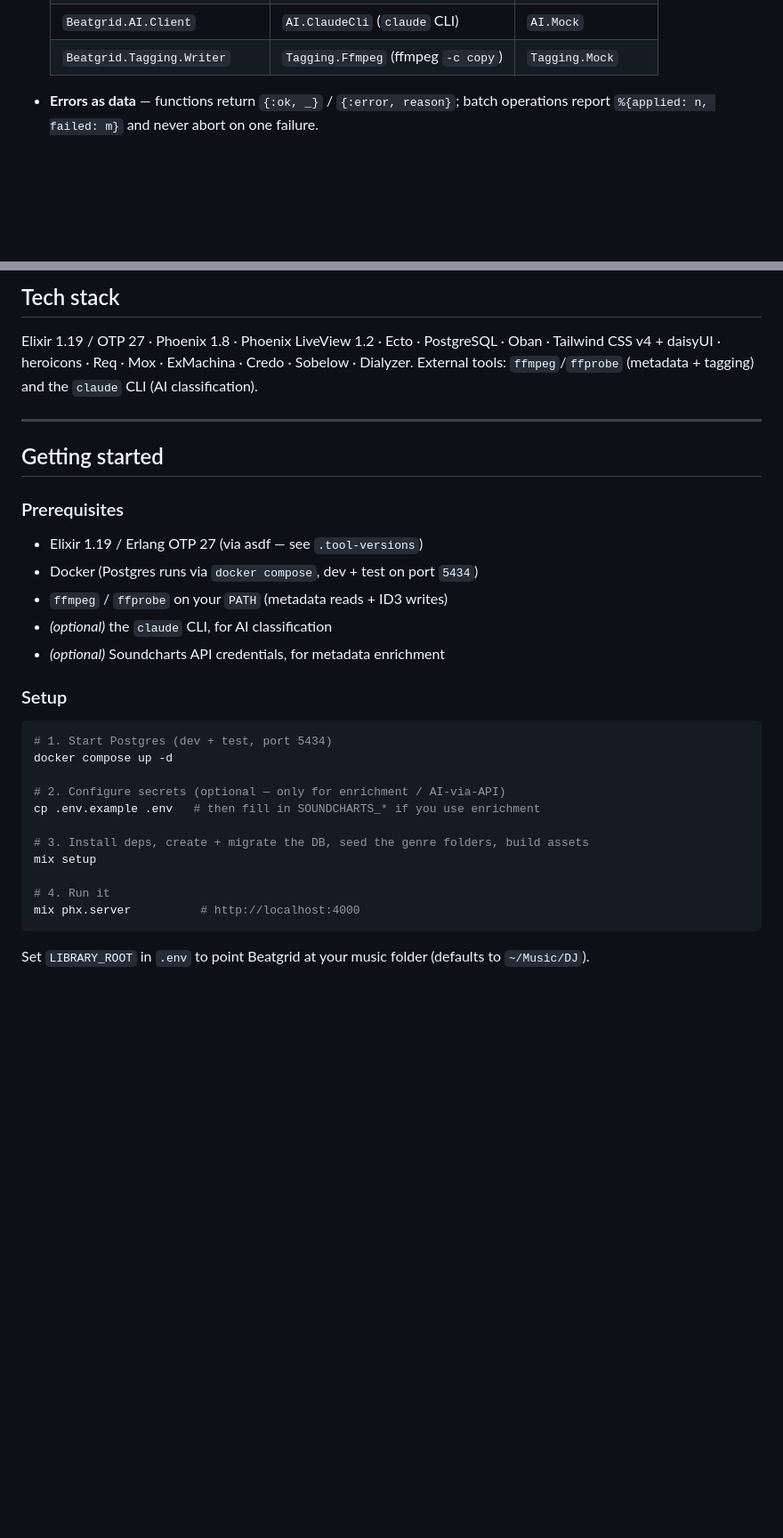
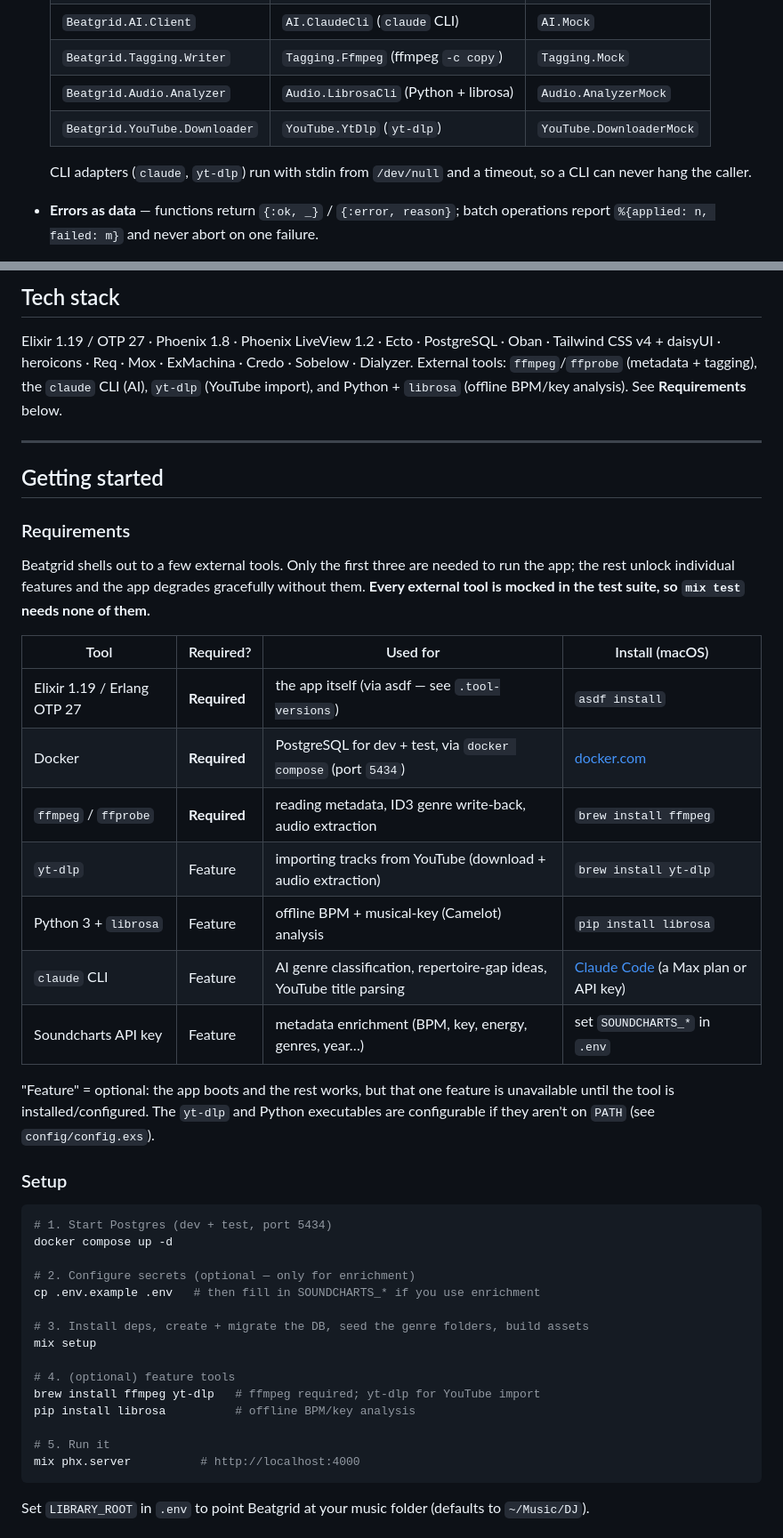
Before and after one commit to sallaumen/beatgrid, a Markdown page: README.md, 2 parts joined by grey strips. Shown at 89% size. Rendered like a GitHub page; blank space fills up the shorter version.

Commit message:
README: document all external tool requirements
Add a Requirements table (Elixir/OTP, Docker, ffmpeg, yt-dlp, Python+librosa,
claude CLI, Soundcharts) marking required vs feature-gated and how to install
each; refresh the features / ports / layout / status for local audio analysis
and YouTube import.

````diff
--- a/README.md
+++ b/README.md
@@ -78,6 +80,11 @@ Architecture & Quality Playbook in `docs/playbook/`):
   | `Beatgrid.Soundcharts.Client` | `Soundcharts.Http` (Req) | `Soundcharts.Mock` |
   | `Beatgrid.AI.Client` | `AI.ClaudeCli` (`claude` CLI) | `AI.Mock` |
   | `Beatgrid.Tagging.Writer` | `Tagging.Ffmpeg` (ffmpeg `-c copy`) | `Tagging.Mock` |
+  | `Beatgrid.Audio.Analyzer` | `Audio.LibrosaCli` (Python + librosa) | `Audio.AnalyzerMock` |
+  | `Beatgrid.YouTube.Downloader` | `YouTube.YtDlp` (`yt-dlp`) | `YouTube.DownloaderMock` |
+
+  CLI adapters (`claude`, `yt-dlp`) run with stdin from `/dev/null` and a timeout,
+  so a CLI can never hang the caller.
 
 - **Errors as data** — functions return `{:ok, _}` / `{:error, reason}`; batch
   operations report `%{applied: n, failed: m}` and never abort on one failure.
@@ -93,20 +100,34 @@ Architecture & Quality Playbook in `docs/playbook/`):
 
 Elixir 1.19 / OTP 27 · Phoenix 1.8 · Phoenix LiveView 1.2 · Ecto · PostgreSQL ·
 Oban · Tailwind CSS v4 + daisyUI · heroicons · Req · Mox · ExMachina · Credo ·
-Sobelow · Dialyzer. External tools: `ffmpeg`/`ffprobe` (metadata + tagging) and
-the `claude` CLI (AI classification).
+Sobelow · Dialyzer. External tools: `ffmpeg`/`ffprobe` (metadata + tagging),
+the `claude` CLI (AI), `yt-dlp` (YouTube import), and Python + `librosa`
+(offline BPM/key analysis). See **Requirements** below.
 
 ---
 
 ## Getting started
 
-### Prerequisites
+### Requirements
 
-- Elixir 1.19 / Erlang OTP 27 (via asdf — see `.tool-versions`)
-- Docker (Postgres runs via `docker compose`, dev + test on port `5434`)
-- `ffmpeg` / `ffprobe` on your `PATH` (metadata reads + ID3 writes)
-- *(optional)* the `claude` CLI, for AI classification
-- *(optional)* Soundcharts API credentials, for metadata enrichment
+Beatgrid shells out to a few external tools. Only the first three are needed to
+run the app; the rest unlock individual features and the app degrades gracefully
+without them. **Every external tool is mocked in the test suite, so `mix test`
+needs none of them.**
+
+| Tool | Required? | Used for | Install (macOS) |
+| --- | --- | --- | --- |
+| Elixir 1.19 / Erlang OTP 27 | **Required** | the app itself (via asdf — see `.tool-versions`) | `asdf install` |
+| Docker | **Required** | PostgreSQL for dev + test, via `docker compose` (port `5434`) | [docker.com](https://docs.docker.com/get-docker/) |
+| `ffmpeg` / `ffprobe` | **Required** | reading metadata, ID3 genre write-back, audio extraction | `brew install ffmpeg` |
+| `yt-dlp` | Feature | importing tracks from YouTube (download + audio extraction) | `brew install yt-dlp` |
+| Python 3 + `librosa` | Feature | offline BPM + musical-key (Camelot) analysis | `pip install librosa` |
+| `claude` CLI | Feature | AI genre classification, repertoire-gap ideas, YouTube title parsing | [Claude Code](https://claude.com/claude-code) (a Max plan or API key) |
+| Soundcharts API key | Feature | metadata enrichment (BPM, key, energy, genres, year…) | set `SOUNDCHARTS_*` in `.env` |
+
+"Feature" = optional: the app boots and the rest works, but that one feature is
+unavailable until the tool is installed/configured. The `yt-dlp` and Python
+executables are configurable if they aren't on `PATH` (see `config/config.exs`).
 
 ### Setup
 
@@ -114,13 +135,17 @@ the `claude` CLI (AI classification).
 # 1. Start Postgres (dev + test, port 5434)
 docker compose up -d
 
-# 2. Configure secrets (optional — only for enrichment / AI-via-API)
+# 2. Configure secrets (optional — only for enrichment)
 cp .env.example .env   # then fill in SOUNDCHARTS_* if you use enrichment
 
 # 3. Install deps, create + migrate the DB, seed the genre folders, build assets
 mix setup
 
-# 4. Run it
+# 4. (optional) feature tools
+brew install ffmpeg yt-dlp   # ffmpeg required; yt-dlp for YouTube import
+pip install librosa          # offline BPM/key analysis
+
+# 5. Run it
 mix phx.server          # http://localhost:4000
 ```
 
````
Also changed, not shown: other parts of README.md (+14 -7 lines).
